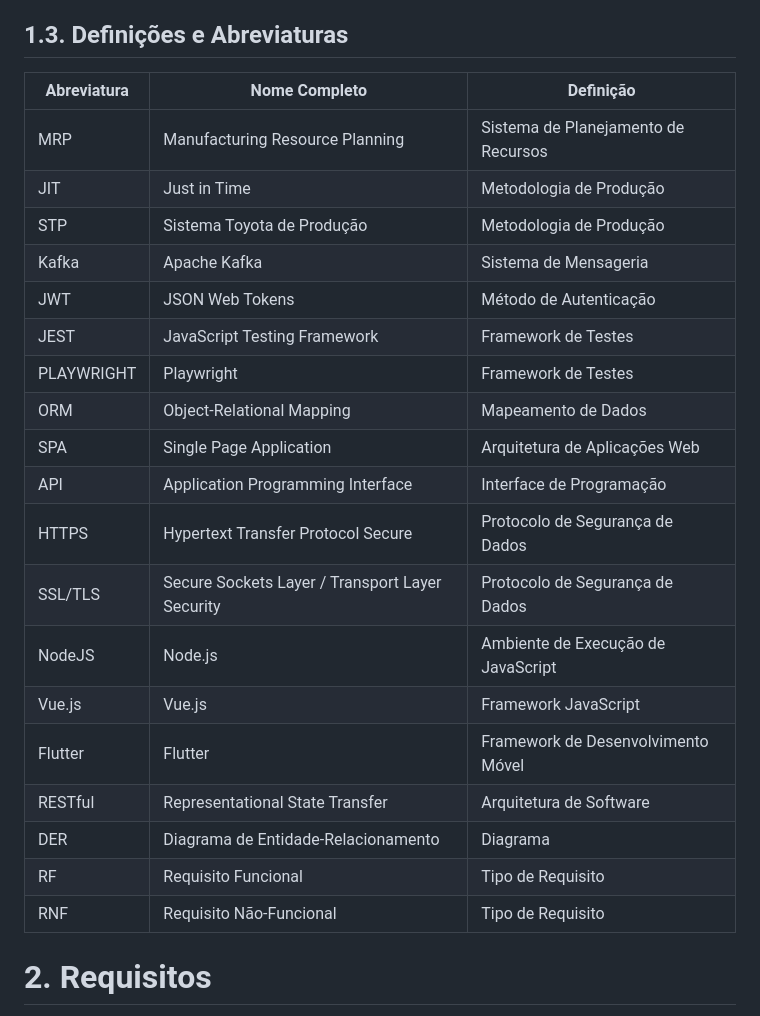
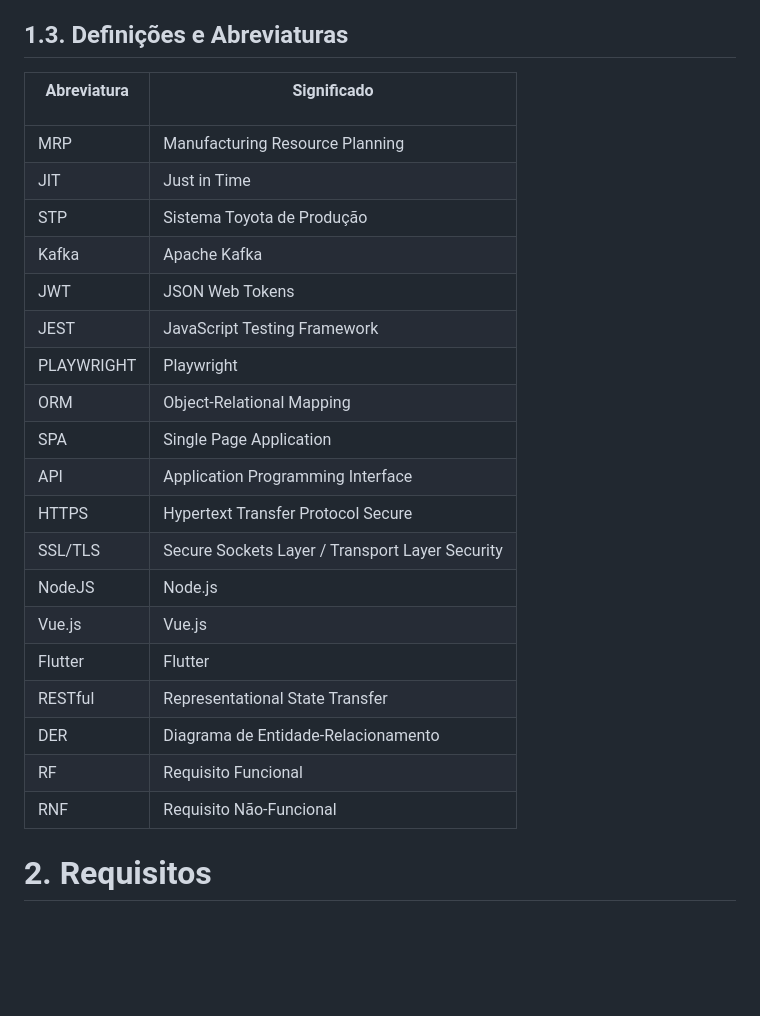
Before and after one commit to eduardobandeiramg/mrp, a Markdown page: docs/architecture_document.md, the part around the change. Rendered like a GitHub page; blank space fills up the shorter version.

Commit message:
Revisão da tabela de abreviatura: Documento de arquitetura, seção 1.3

```diff
--- a/docs/architecture_document.md
+++ b/docs/architecture_document.md
@@ -96,27 +96,27 @@ Objetivos específicos deste projeto incluem:
 ## 1.3. Definições e Abreviaturas
 
 
-| Abreviatura | Nome Completo                                     | Definição                                 |
-|-------------|---------------------------------------------------|-------------------------------------------|
-| MRP         | Manufacturing Resource Planning                   | Sistema de Planejamento de Recursos       |
-| JIT         | Just in Time                                      | Metodologia de Produção                   |
-| STP         | Sistema Toyota de Produção                        | Metodologia de Produção                   |
-| Kafka       | Apache Kafka                                      | Sistema de Mensageria                     |
-| JWT         | JSON Web Tokens                                   | Método de Autenticação                    |
-| JEST        | JavaScript Testing Framework                      | Framework de Testes                       |
-| PLAYWRIGHT  | Playwright                                        | Framework de Testes                       |
-| ORM         | Object-Relational Mapping                         | Mapeamento de Dados                       |
-| SPA         | Single Page Application                           | Arquitetura de Aplicações Web             |
-| API         | Application Programming Interface                 | Interface de Programação                  |
-| HTTPS       | Hypertext Transfer Protocol Secure                | Protocolo de Segurança de Dados           |
-| SSL/TLS     | Secure Sockets Layer / Transport Layer Security   | Protocolo de Segurança de Dados           |
-| NodeJS      | Node.js                                           | Ambiente de Execução de JavaScript        |
-| Vue.js      | Vue.js                                            | Framework JavaScript                      |
-| Flutter     | Flutter                                           | Framework de Desenvolvimento Móvel        |
-| RESTful     | Representational State Transfer                   | Arquitetura de Software                   |
-| DER         | Diagrama de Entidade-Relacionamento               | Diagrama                                  |
-| RF          | Requisito Funcional                               | Tipo de Requisito                         |
-| RNF         | Requisito Não-Funcional                           | Tipo de Requisito                         |
+| <p style="text-align: center;">Abreviatura</p> | <p style="text-align: center;">Significado</p> |
+|-------------|------------------------------------------------|
+| MRP         | Manufacturing Resource Planning                |
+| JIT         | Just in Time                                   |
+| STP         | Sistema Toyota de Produção                     |
+| Kafka       | Apache Kafka                                   |
+| JWT         | JSON Web Tokens                                |
+| JEST        | JavaScript Testing Framework                   |
+| PLAYWRIGHT  | Playwright                                     |
+| ORM         | Object-Relational Mapping                      |
+| SPA         | Single Page Application                        |
+| API         | Application Programming Interface              |
+| HTTPS       | Hypertext Transfer Protocol Secure             |
+| SSL/TLS     | Secure Sockets Layer / Transport Layer Security|
+| NodeJS      | Node.js                                        |
+| Vue.js      | Vue.js                                         |
+| Flutter     | Flutter                                        |
+| RESTful     | Representational State Transfer                |
+| DER         | Diagrama de Entidade-Relacionamento            |
+| RF          | Requisito Funcional                            |
+| RNF         | Requisito Não-Funcional                        |
 
 
 
```
